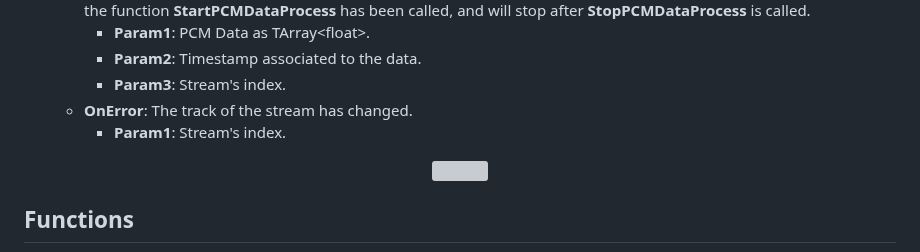
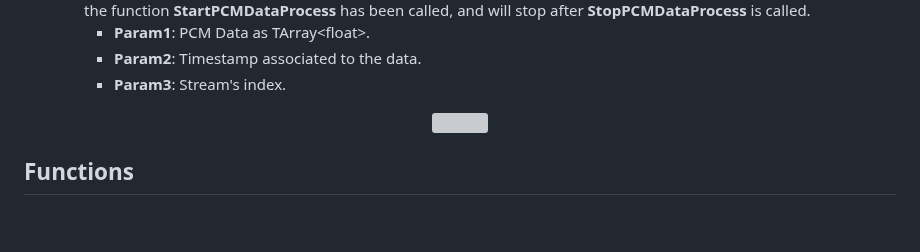
Before and after one commit to HISPlayer/UnrealWindows-SDK, a Markdown page: hisplayer-api.md, the part around the change. Drawn GitHub-style; blank space fills up the shorter version; grey boxes are pictures that could not be loaded.

```diff
--- a/hisplayer-api.md
+++ b/hisplayer-api.md
@@ -45,8 +45,6 @@ The following public APIs are provided by **HISPlayerTypes**.
     * **Param1**: PCM Data as TArray\<float>.
     * **Param2**: Timestamp associated to the data.
     * **Param3**: Stream's index.
-  * **OnError**: The track of the stream has changed.
-    * **Param1**: Stream's index.
 <p align="center">
 <img src="./images/blueprint-example.png">
 </p>
```
